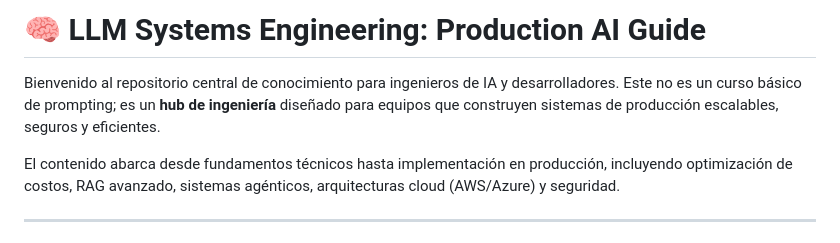
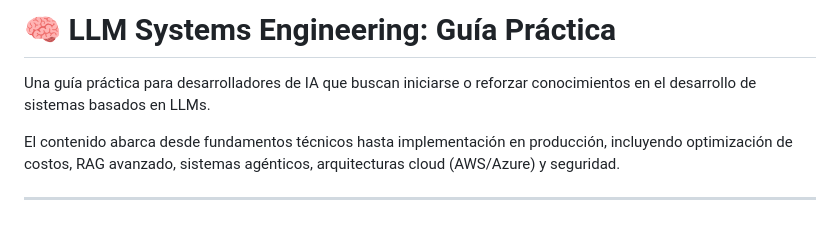
Before and after one commit to amoreno33/llm-systems-engineering, a Markdown page: README.md, the part around the change. Drawn GitHub-style.

Commit message:
Update intro: Make it more humble and practical, position as learning guide

```diff
--- a/README.md
+++ b/README.md
@@ -1,6 +1,6 @@
-# 🧠 LLM Systems Engineering: Production AI Guide
+# 🧠 LLM Systems Engineering: Guía Práctica
 
-Bienvenido al repositorio central de conocimiento para ingenieros de IA y desarrolladores. Este no es un curso básico de prompting; es un **hub de ingeniería** diseñado para equipos que construyen sistemas de producción escalables, seguros y eficientes.
+Una guía práctica para desarrolladores de IA que buscan iniciarse o reforzar conocimientos en el desarrollo de sistemas basados en LLMs.
 
 El contenido abarca desde fundamentos técnicos hasta implementación en producción, incluyendo optimización de costos, RAG avanzado, sistemas agénticos, arquitecturas cloud (AWS/Azure) y seguridad.
 
```
